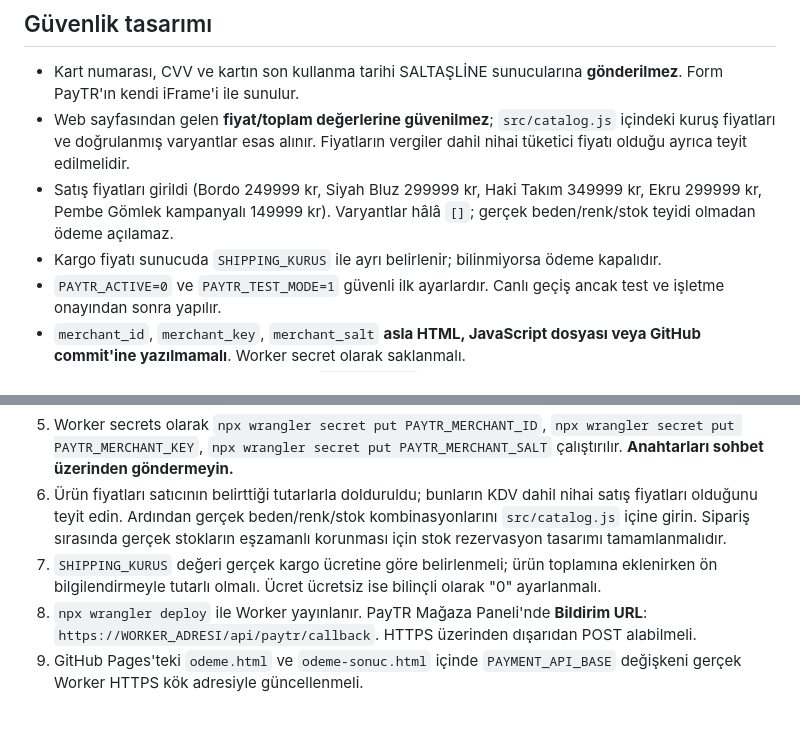
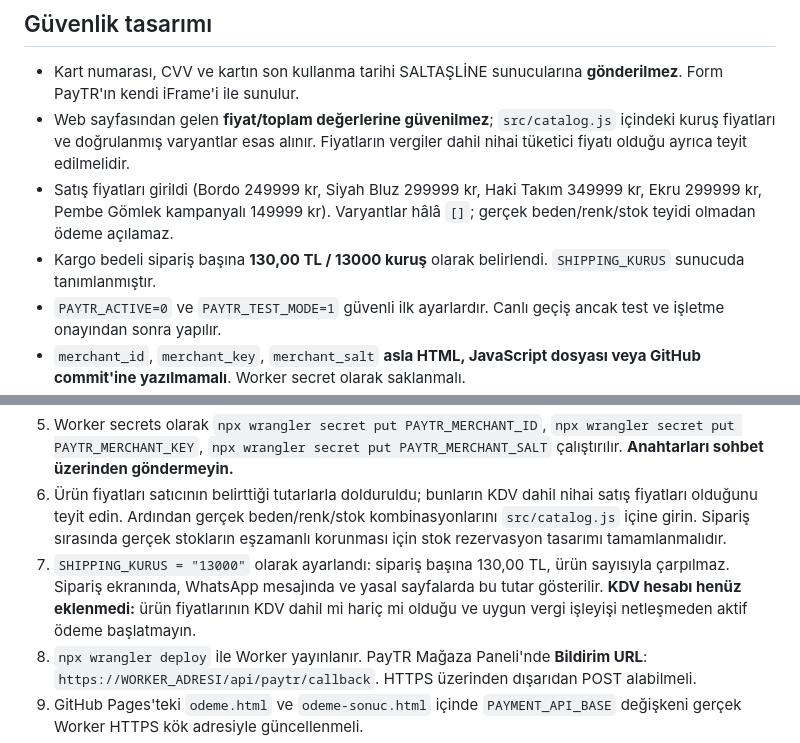
Before and after one commit to saltaslineofficial/saltasline, a Markdown page: paytr-backend/README.md, 2 parts joined by grey strips. Drawn GitHub-style; blank space fills up the shorter version.

Commit message:
PayTR kargo ayarını 130 TL (13000 kuruş) yap; KDV teyidi tamamlanmadan ödemeyi kapalı tut

```diff
--- a/paytr-backend/README.md
+++ b/paytr-backend/README.md
@@ -8,7 +8,7 @@ Canlı tahsilat hazır değildir; ödeme anahtarları GitHub'a yazılmamıştır
 - Kart numarası, CVV ve kartın son kullanma tarihi SALTAŞLİNE sunucularına **gönderilmez**. Form PayTR'ın kendi iFrame'i ile sunulur.
 - Web sayfasından gelen **fiyat/toplam değerlerine güvenilmez**; `src/catalog.js` içindeki kuruş fiyatları ve doğrulanmış varyantlar esas alınır. Fiyatların vergiler dahil nihai tüketici fiyatı olduğu ayrıca teyit edilmelidir.
 - Satış fiyatları girildi (Bordo 249999 kr, Siyah Bluz 299999 kr, Haki Takım 349999 kr, Ekru 299999 kr, Pembe Gömlek kampanyalı 149999 kr). Varyantlar hâlâ `[]`; gerçek beden/renk/stok teyidi olmadan ödeme açılamaz.
-- Kargo fiyatı sunucuda `SHIPPING_KURUS` ile ayrı belirlenir; bilinmiyorsa ödeme kapalıdır.
+- Kargo bedeli sipariş başına **130,00 TL / 13000 kuruş** olarak belirlendi. `SHIPPING_KURUS` sunucuda tanımlanmıştır.
 - `PAYTR_ACTIVE=0` ve `PAYTR_TEST_MODE=1` güvenli ilk ayarlardır. Canlı geçiş ancak test ve işletme onayından sonra yapılır.
 - `merchant_id`, `merchant_key`, `merchant_salt` **asla HTML, JavaScript dosyası veya GitHub commit'ine yazılmamalı**. Worker secret olarak saklanmalı.
 - Siparişler D1 veri tabanına kaydedilir. `merchant_oid` benzersizdir. PayTR bildirimi sunucu tarafında HMAC ile doğrulanır. Tekrar eden bildirimlerde ikinci kez işleme alınmaz.
@@ -23,7 +23,7 @@ Canlı tahsilat hazır değildir; ödeme anahtarları GitHub'a yazılmamıştır
 4. `npx wrangler d1 execute saltasline-paytr-orders --remote --file=./schema.sql` ile tablolar kurulur.
 5. Worker secrets olarak `npx wrangler secret put PAYTR_MERCHANT_ID`, `npx wrangler secret put PAYTR_MERCHANT_KEY`, `npx wrangler secret put PAYTR_MERCHANT_SALT` çalıştırılır. **Anahtarları sohbet üzerinden göndermeyin.**
 6. Ürün fiyatları satıcının belirttiği tutarlarla dolduruldu; bunların KDV dahil nihai satış fiyatları olduğunu teyit edin. Ardından gerçek beden/renk/stok kombinasyonlarını `src/catalog.js` içine girin. Sipariş sırasında gerçek stokların eşzamanlı korunması için stok rezervasyon tasarımı tamamlanmalıdır.
-7. `SHIPPING_KURUS` değeri gerçek kargo ücretine göre belirlenmeli; ürün toplamına eklenirken ön bilgilendirmeyle tutarlı olmalı. Ücret ücretsiz ise bilinçli olarak "0" ayarlanmalı.
+7. `SHIPPING_KURUS = "13000"` olarak ayarlandı: sipariş başına 130,00 TL, ürün sayısıyla çarpılmaz. Sipariş ekranında, WhatsApp mesajında ve yasal sayfalarda bu tutar gösterilir. **KDV hesabı henüz eklenmedi:** ürün fiyatlarının KDV dahil mi hariç mi olduğu ve uygun vergi işleyişi netleşmeden aktif ödeme başlatmayın.
 8. `npx wrangler deploy` ile Worker yayınlanır. PayTR Mağaza Paneli'nde **Bildirim URL**: `https://WORKER_ADRESI/api/paytr/callback`. HTTPS üzerinden dışarıdan POST alabilmeli.
 9. GitHub Pages'teki `odeme.html` ve `odeme-sonuc.html` içinde `PAYMENT_API_BASE` değişkeni gerçek Worker HTTPS kök adresiyle güncellenmeli.
 10. PayTR panelinden test modunda deneme, HMAC yanlış bildirim reddi, tekrarlanan bildirim, tutar hatası, sepet miktarı manipülasyonu, iade ve sipariş durumuyla ilgili testler yapılmalı. PayTR dokümanı: https://dev.paytr.com/iframe-api/iframe-api-1-adim ve https://dev.paytr.com/iframe-api/iframe-api-2-adim
```
